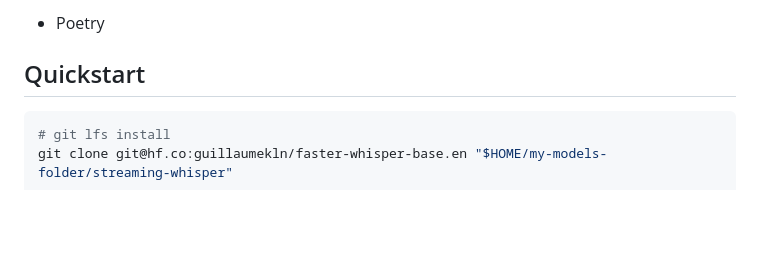
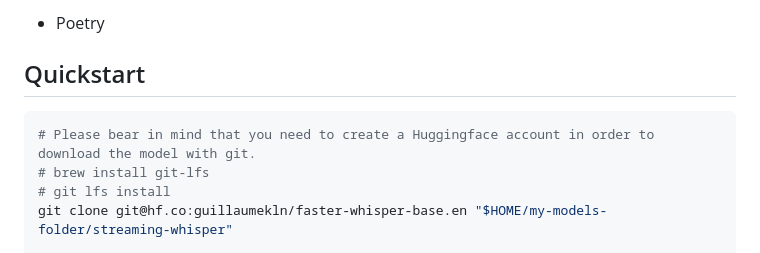
Before and after one commit to jitsi/skynet, a Markdown page: docs/streaming_whisper_module.md, the part around the change. Drawn GitHub-style; blank space fills up the shorter version.

Commit message:
docs: fix whisper quickstart

````diff
--- a/docs/streaming_whisper_module.md
+++ b/docs/streaming_whisper_module.md
@@ -13,6 +13,8 @@ Enable the module by setting the `ENABLED_MODULES` env var to `streaming_whisper
 ## Quickstart
 
 ```bash
+# Please bear in mind that you need to create a Huggingface account in order to download the model with git.
+# brew install git-lfs
 # git lfs install
 git clone git@hf.co:guillaumekln/faster-whisper-base.en "$HOME/my-models-folder/streaming-whisper"
 
````
